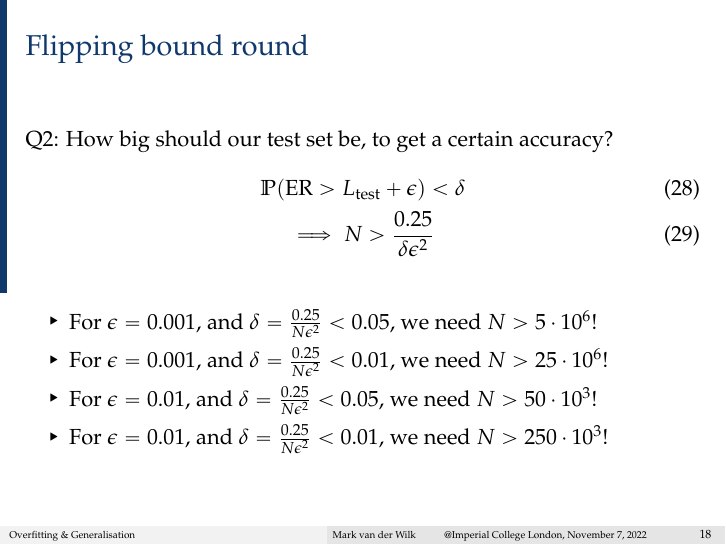
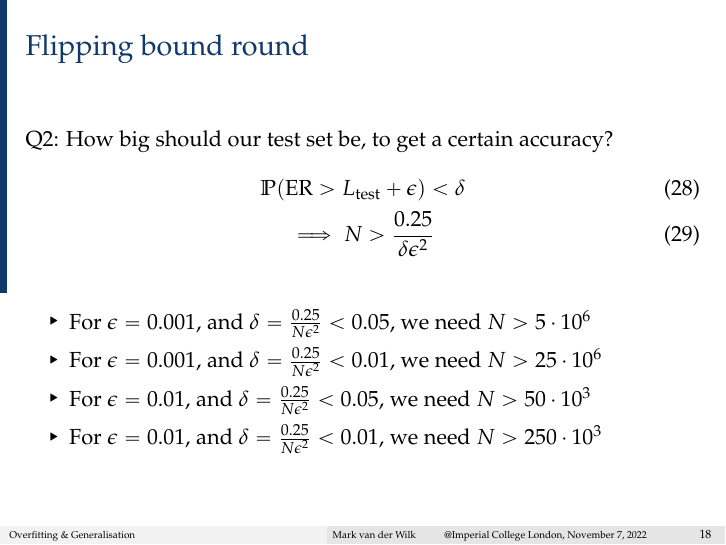
Before and after one commit to markvdw/mml-autumn-2022, LaTeX slides (slides/l09p1-concentration.tex): page 16 of 19. Compiled offline with pdfLaTeX.

Commit message:
Remove factorial sign

```diff
--- a/slides/l09p1-concentration.tex
+++ b/slides/l09p1-concentration.tex
@@ -281,10 +281,10 @@ Q2: How big should our test set be, to get a certain accuracy?
 \end{gather} \pause
 
 \begin{itemize}
-\item For $\epsilon = 0.001$, and $\delta = \frac{0.25}{N\epsilon^2} < 0.05$, we need $N > 5\cdot 10^6$!
-\item For $\epsilon = 0.001$, and $\delta = \frac{0.25}{N\epsilon^2} < 0.01$, we need $N > 25\cdot 10^6$!
-\item For $\epsilon = 0.01$, and $\delta = \frac{0.25}{N\epsilon^2} < 0.05$, we need $N > 50\cdot 10^3$!
-\item For $\epsilon = 0.01$, and $\delta = \frac{0.25}{N\epsilon^2} < 0.01$, we need $N > 250\cdot 10^3$!
+\item For $\epsilon = 0.001$, and $\delta = \frac{0.25}{N\epsilon^2} < 0.05$, we need $N > 5\cdot 10^6$
+\item For $\epsilon = 0.001$, and $\delta = \frac{0.25}{N\epsilon^2} < 0.01$, we need $N > 25\cdot 10^6$
+\item For $\epsilon = 0.01$, and $\delta = \frac{0.25}{N\epsilon^2} < 0.05$, we need $N > 50\cdot 10^3$
+\item For $\epsilon = 0.01$, and $\delta = \frac{0.25}{N\epsilon^2} < 0.01$, we need $N > 250\cdot 10^3$
 \end{itemize}
 \end{frame}
 
```
